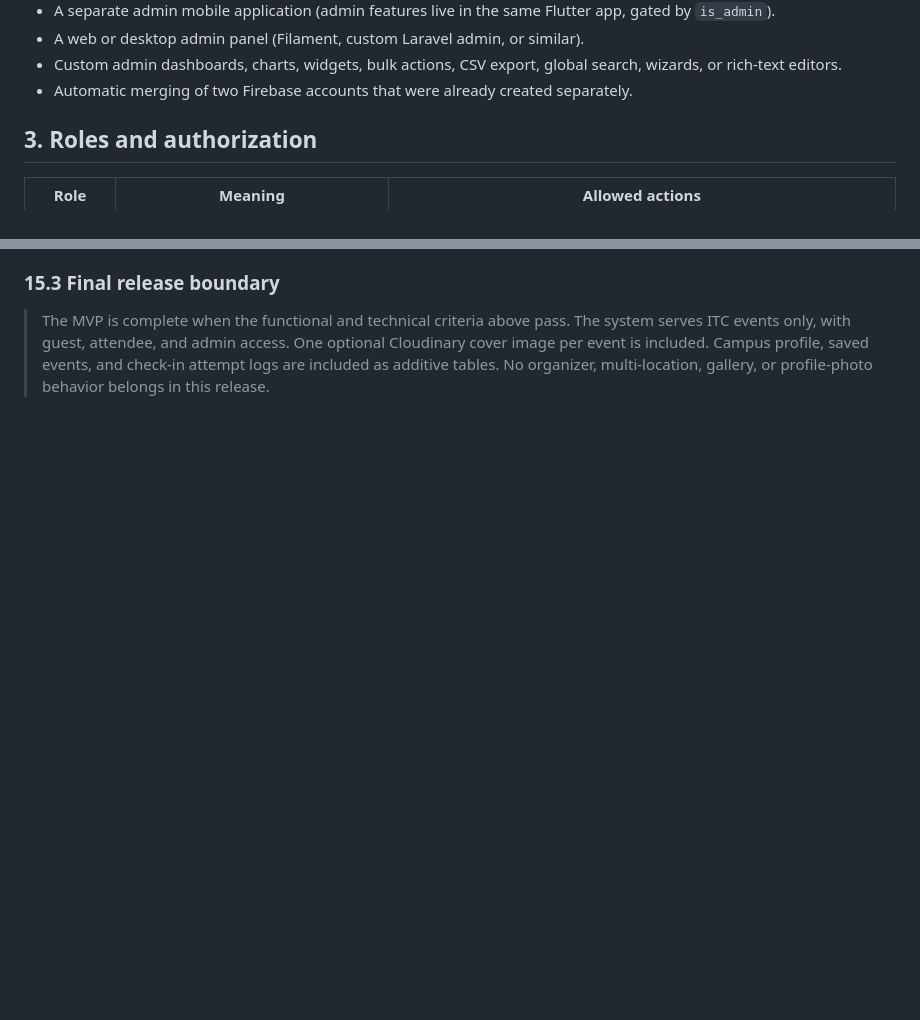
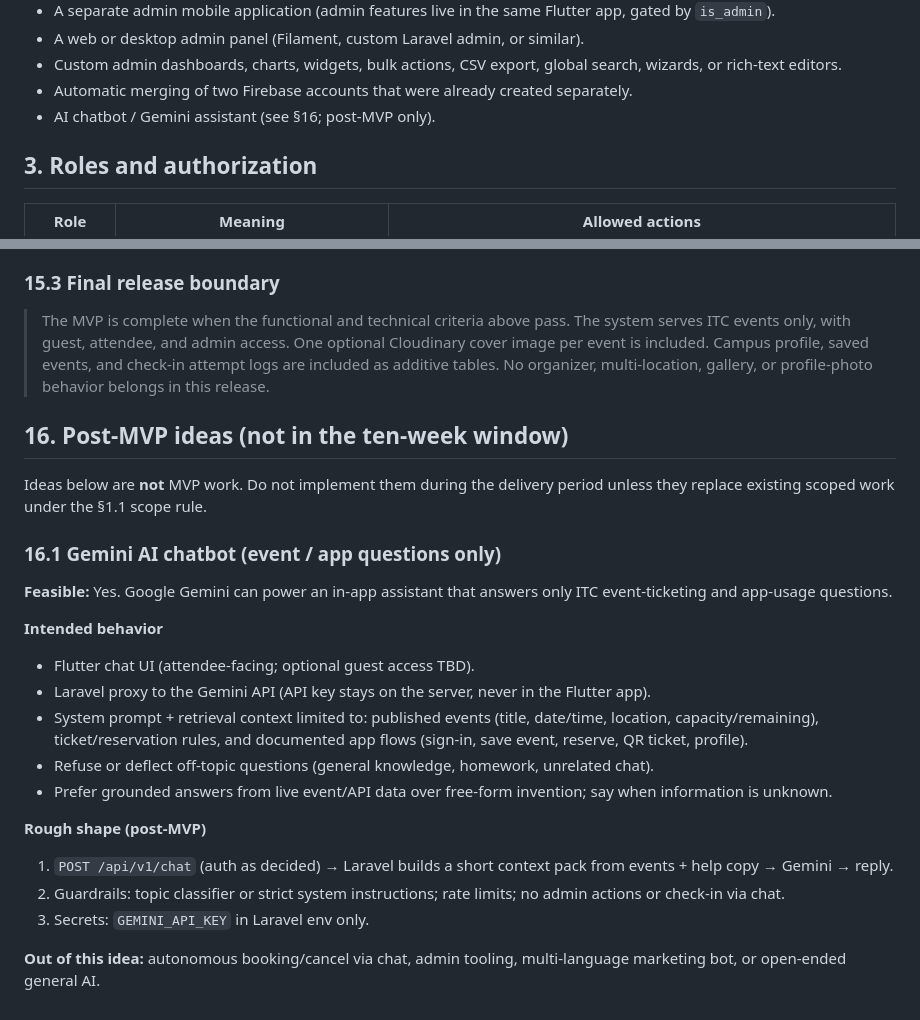
Before and after one commit to SunSovisal/event-ticketing, a Markdown page: docs/document.md, 2 parts joined by grey strips. GitHub-like rendering; blank space fills up the shorter version.

Commit message:
include ai helpbot in docs

```diff
--- a/docs/document.md
+++ b/docs/document.md
@@ -94,6 +94,7 @@ The team develops on two machines with different primary simulators. Both develo
 - A web or desktop admin panel (Filament, custom Laravel admin, or similar).
 - Custom admin dashboards, charts, widgets, bulk actions, CSV export, global search, wizards, or rich-text editors.
 - Automatic merging of two Firebase accounts that were already created separately.
+- AI chatbot / Gemini assistant (see §16; post-MVP only).
 
 ## 3. Roles and authorization
 
@@ -1154,3 +1155,27 @@ The Week 3 milestone is complete when:
 ### 15.3 Final release boundary
 
 > The MVP is complete when the functional and technical criteria above pass. The system serves ITC events only, with guest, attendee, and admin access. One optional Cloudinary cover image per event is included. Campus profile, saved events, and check-in attempt logs are included as additive tables. No organizer, multi-location, gallery, or profile-photo behavior belongs in this release.
+
+## 16. Post-MVP ideas (not in the ten-week window)
+
+Ideas below are **not** MVP work. Do not implement them during the delivery period unless they replace existing scoped work under the §1.1 scope rule.
+
+### 16.1 Gemini AI chatbot (event / app questions only)
+
+**Feasible:** Yes. Google Gemini can power an in-app assistant that answers only ITC event-ticketing and app-usage questions.
+
+**Intended behavior**
+
+- Flutter chat UI (attendee-facing; optional guest access TBD).
+- Laravel proxy to the Gemini API (API key stays on the server, never in the Flutter app).
+- System prompt + retrieval context limited to: published events (title, date/time, location, capacity/remaining), ticket/reservation rules, and documented app flows (sign-in, save event, reserve, QR ticket, profile).
+- Refuse or deflect off-topic questions (general knowledge, homework, unrelated chat).
+- Prefer grounded answers from live event/API data over free-form invention; say when information is unknown.
+
+**Rough shape (post-MVP)**
+
+1. `POST /api/v1/chat` (auth as decided) → Laravel builds a short context pack from events + help copy → Gemini → reply.
+2. Guardrails: topic classifier or strict system instructions; rate limits; no admin actions or check-in via chat.
+3. Secrets: `GEMINI_API_KEY` in Laravel env only.
+
+**Out of this idea:** autonomous booking/cancel via chat, admin tooling, multi-language marketing bot, or open-ended general AI.
```
